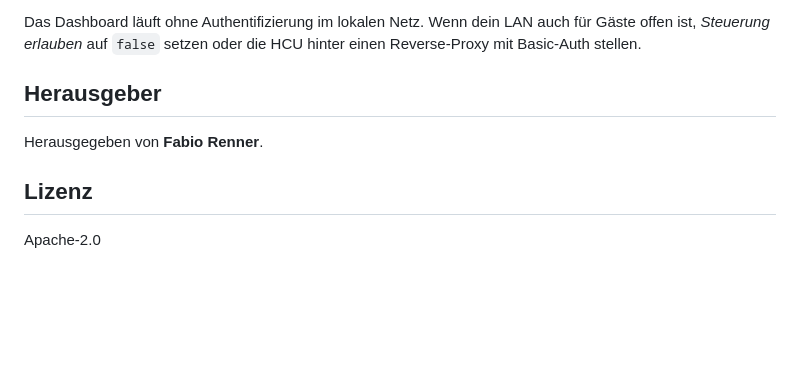
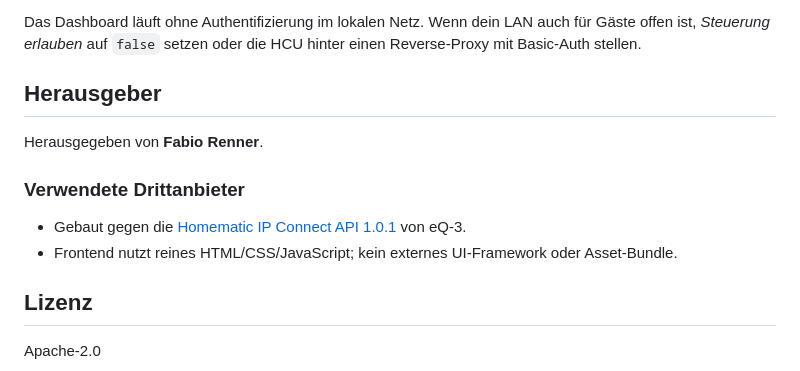
Before and after one commit to fabiorenner-hub/hmip-hcu-dashboard, a Markdown page: README.de.md, the part around the change. GitHub-like rendering; blank space fills up the shorter version.

```diff
--- a/README.de.md
+++ b/README.de.md
@@ -77,6 +77,11 @@ HCU hinter einen Reverse-Proxy mit Basic-Auth stellen.
 
 Herausgegeben von **Fabio Renner**.
 
+### Verwendete Drittanbieter
+
+- Gebaut gegen die [Homematic IP Connect API 1.0.1](https://github.com/homematicip/connect-api) von eQ-3.
+- Frontend nutzt reines HTML/CSS/JavaScript; kein externes UI-Framework oder Asset-Bundle.
+
 ## Lizenz
 
 Apache-2.0
```
Also changed, not shown: README.md (+5 -0 lines).
